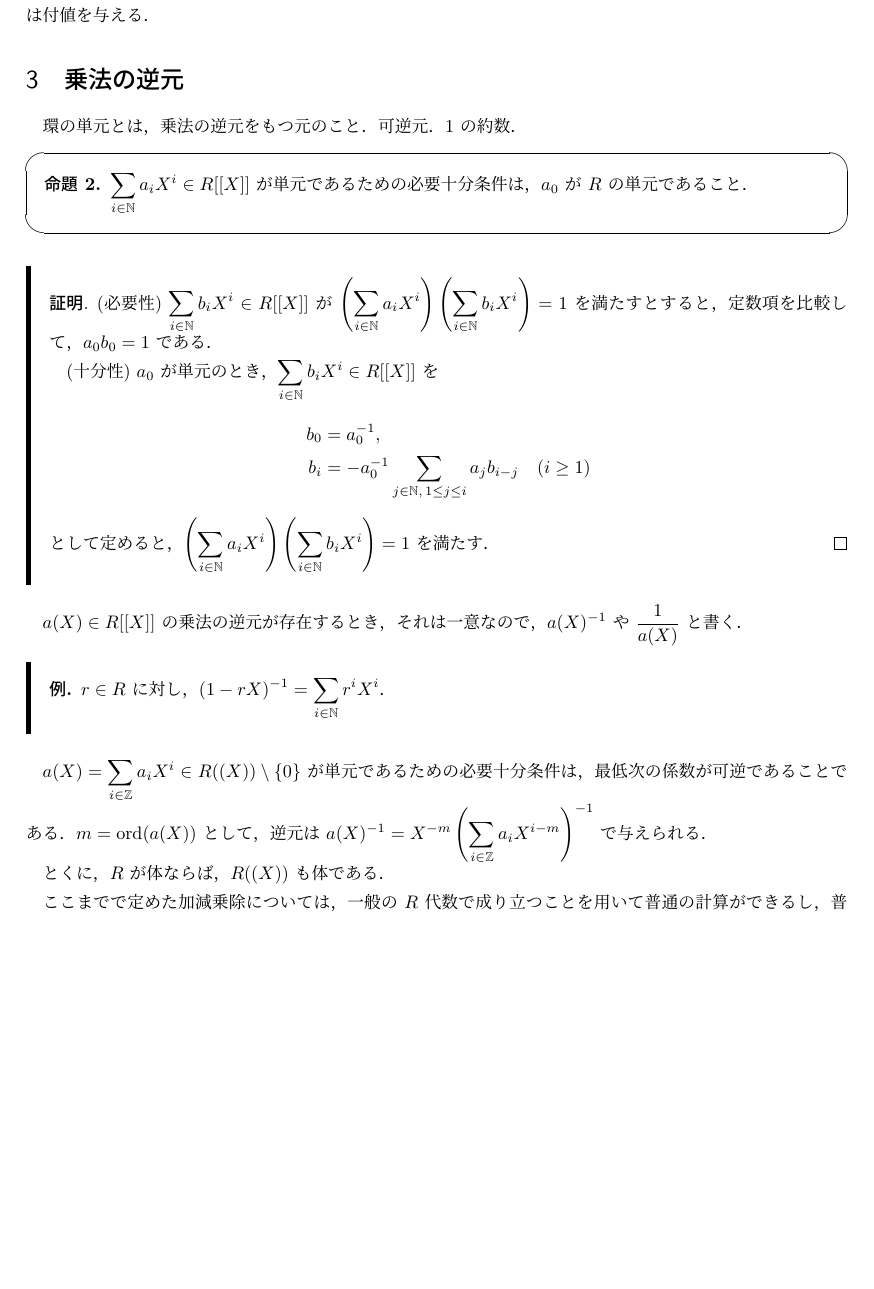
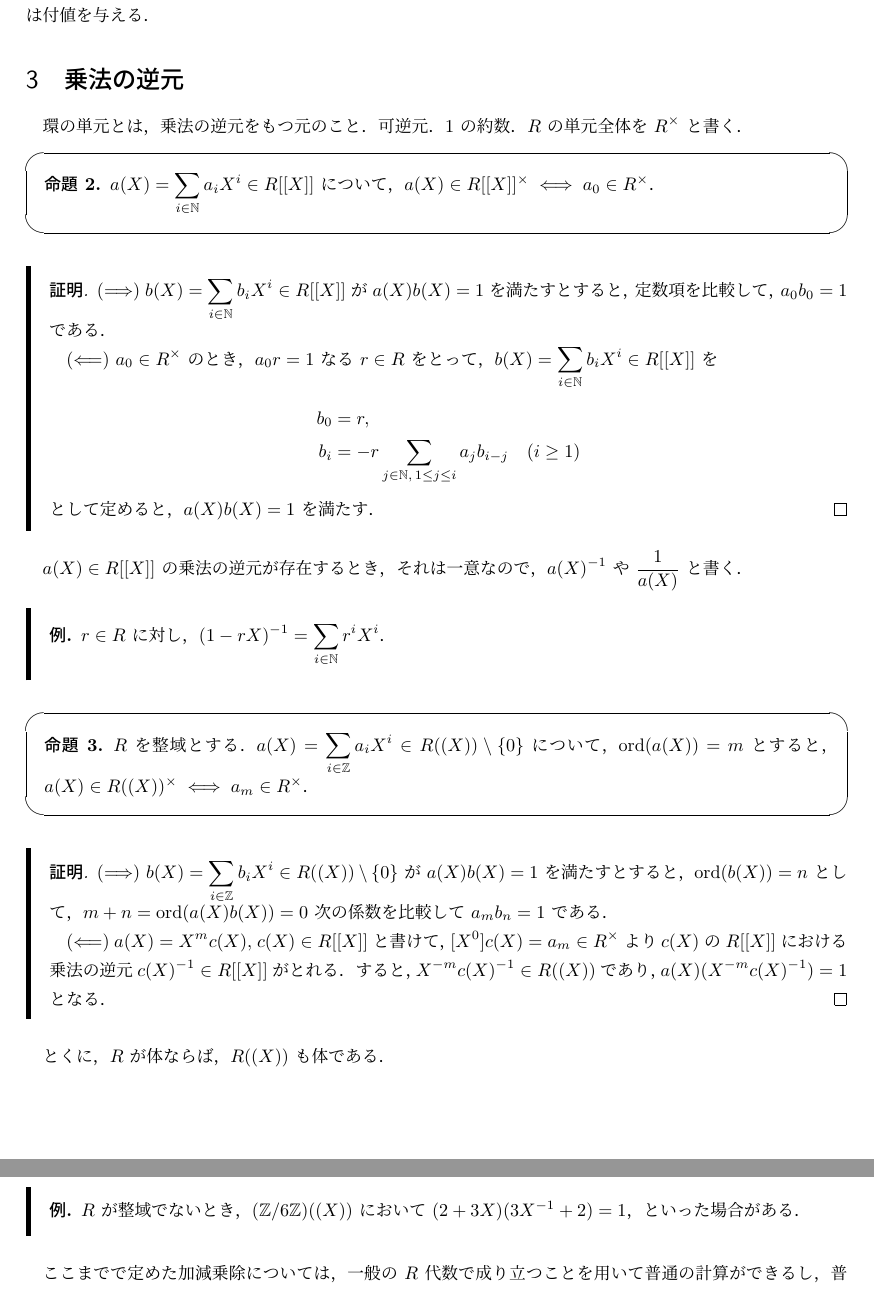
Before and after one commit to hos-lyric/libra, a LaTeX document (algebra/docs_formal_power_series.tex): part of page 3 of 10 before the commit and two parts of pages 3 and 4 of 10 after it, the two joined at a grey line, cut so that both start at the same text, the shorter picture padded with empty space. Compiled offline with pLaTeX and dvipdfmx.

Commit message:
Update fps-doc (fix mul inv)

```diff
--- a/algebra/docs_formal_power_series.tex
+++ b/algebra/docs_formal_power_series.tex
@@ -125,22 +125,25 @@ $\ord\colon R((X)) \longto \Z \cup \{\infty\}$ は付値を与える．
 \section{乗法の逆元}
 % TODO: R((X)) について先にやる？
 環の単元とは，乗法の逆元をもつ元のこと．可逆元．$1$ の約数．
+$R$ の単元全体を $R^\times$ と書く．
 
 \begin{prp}
-  $\sum_{i\in\N} a_i X^i \in R[[X]]$ が単元であるための必要十分条件は，$a_0$ が $R$ の単元であること．
+  $a(X) = \sum_{i\in\N} a_i X^i \in R[[X]]$ について，
+  $a(X) \in R[[X]]^\times \iff a_0 \in R^\times$．
 \end{prp}
 \begin{prf}
-  (必要性)
-  $\sum_{i\in\N} b_i X^i \in R[[X]]$ が $\left(\sum_{i\in\N} a_i X^i\right) \left(\sum_{i\in\N} b_i X^i\right) = 1$ を満たすとすると，
+  ($\Longrightarrow$)
+  $b(X) = \sum_{i\in\N} b_i X^i \in R[[X]]$ が $a(X) b(X) = 1$ を満たすとすると，
   定数項を比較して，$a_0 b_0 = 1$ である．
 
-  (十分性)
-  $a_0$ が単元のとき，$\sum_{i\in\N} b_i X^i \in R[[X]]$ を
+  ($\Longleftarrow$)
+  $a_0 \in R^\times$ のとき，$a_0 r = 1$ なる $r \in R$ をとって，
+  $b(X) = \sum_{i\in\N} b_i X^i \in R[[X]]$ を
   \begin{align*}
-    b_0 &= a_0^{-1}, \\
-    b_i &= -a_0^{-1} \sum_{j\in\N,\,1\le j\le i} a_j b_{i-j} \quad (i \ge 1)
+    b_0 &= r, \\
+    b_i &= -r \sum_{j\in\N,\,1\le j\le i} a_j b_{i-j} \quad (i \ge 1)
   \end{align*}
-  として定めると，$\left(\sum_{i\in\N} a_i X^i\right) \left(\sum_{i\in\N} b_i X^i\right) = 1$ を満たす．
+  として定めると，$a(X) b(X) = 1$ を満たす．
 \end{prf}
 
 $a(X) \in R[[X]]$ の乗法の逆元が存在するとき，それは一意なので，
@@ -150,11 +153,32 @@ $a(X)^{-1}$ や $\frac{1}{a(X)}$ と書く．
   $r \in R$ に対し，$(1 - r X)^{-1} = \sum_{i\in\N} r^i X^i$．
 \end{exm}
 
-$a(X) = \sum_{i\in\Z} a_i X^i \in R((X)) \setminus \{0\}$ が単元であるための必要十分条件は，
-最低次の係数が可逆であることである．
-$m = \ord(a(X))$ として，逆元は $a(X)^{-1} = X^{-m} \left(\sum_{i\in\Z} a_{i} X^{i-m}\right)^{-1}$ で与えられる．
+\begin{prp}
+  $R$ を整域とする．
+  $a(X) = \sum_{i\in\Z} a_i X^i \in R((X)) \setminus \{0\}$ について，
+  $\ord(a(X)) = m$ とすると，
+  $a(X) \in R((X))^\times \iff a_m \in R^\times$．
+\end{prp}
+\begin{prf}
+  ($\Longrightarrow$)
+  $b(X) = \sum_{i\in\Z} b_i X^i \in R((X)) \setminus \{0\}$ が $a(X) b(X) = 1$ を満たすとすると，
+  $\ord(b(X)) = n$ として，
+  $m + n = \ord(a(X) b(X)) = 0$ 次の係数を比較して $a_m b_n = 1$ である．
+
+  ($\Longleftarrow$)
+  $a(X) = X^m c(X)$, $c(X) \in R[[X]]$ と書けて，
+  $[X^0] c(X) = a_m \in R^\times$ より
+  $c(X)$ の $R[[X]]$ における乗法の逆元 $c(X)^{-1} \in R[[X]]$ がとれる．
+  すると，$X^{-m} c(X)^{-1} \in R((X))$ であり，
+  $a(X) (X^{-m} c(X)^{-1}) = 1$ となる．
+\end{prf}
 
 とくに，$R$ が体ならば，$R((X))$ も体である．
+
+\begin{exm}
+  $R$ が整域でないとき，
+  $(\Z/6\Z)((X))$ において $(2 + 3X) (3X^{-1} + 2) = 1$，といった場合がある．
+\end{exm}
 
 ここまでで定めた加減乗除については，一般の $R$ 代数で成り立つことを用いて普通の計算ができるし，普通の表記をする．
 
```
Also changed, not shown: algebra/docs_formal_power_series.pdf, algebra/docs_formal_power_series.tex (3 more changed lines).
